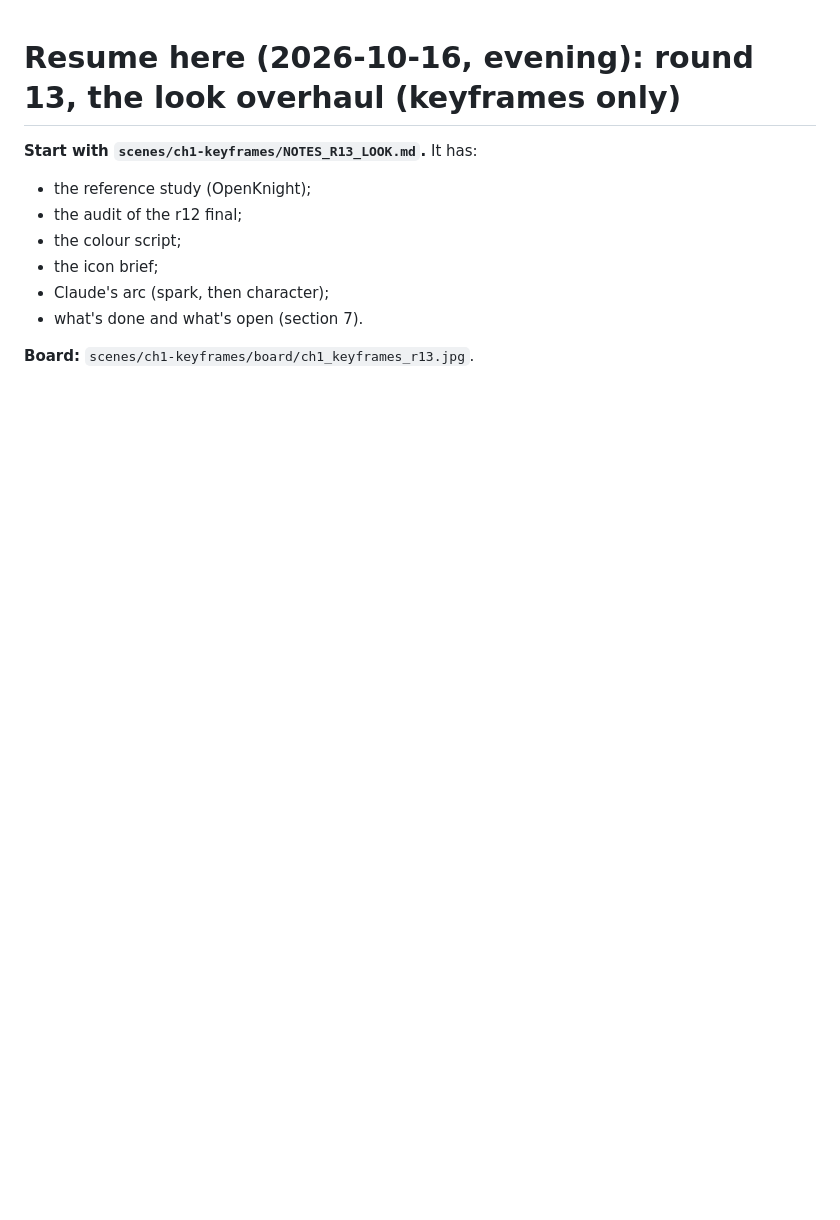
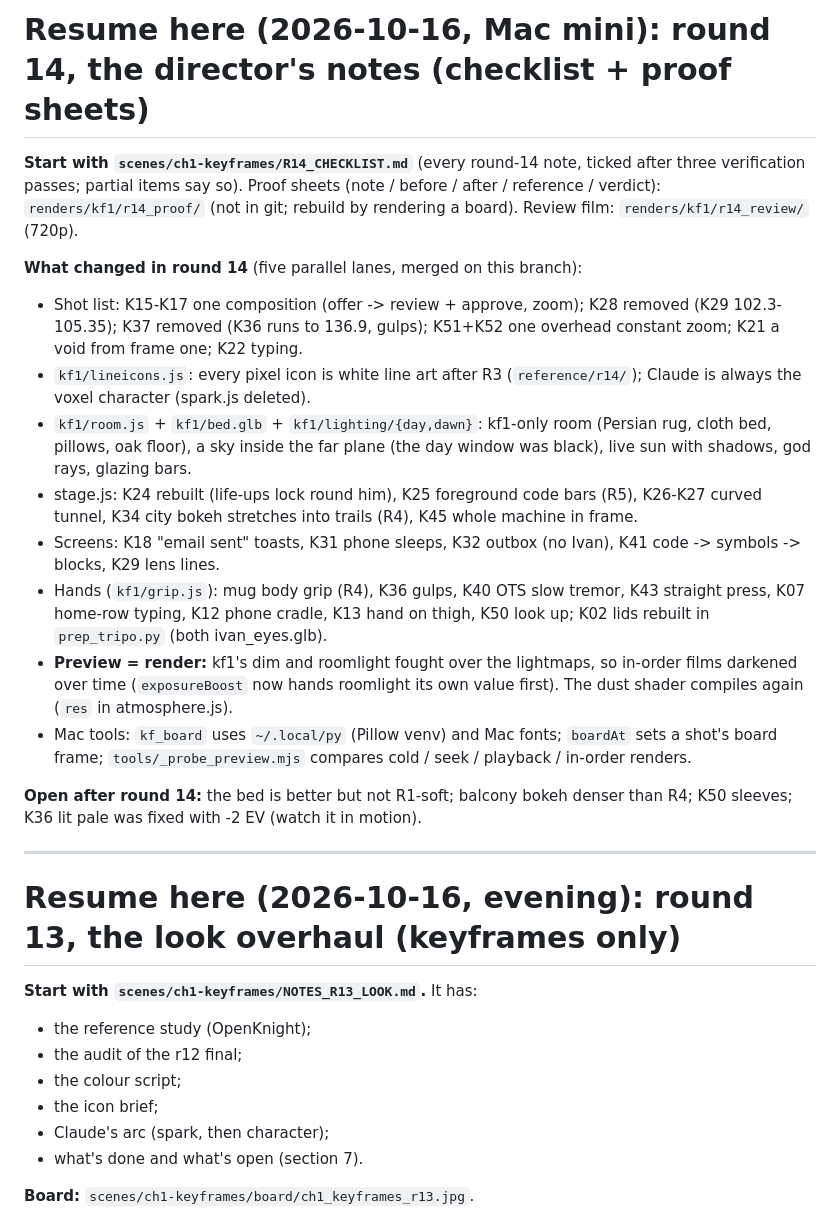
Before and after one commit to ShirokoKun/Life-on-Claude-9, a Markdown page: scenes/ch1-keyframes/RESUME_HERE.md, the part around the change. Drawn GitHub-style; blank space fills up the shorter version.

Commit message:
RESUME_HERE: round 14
Co-Authored-By: Claude Opus 5.5 <noreply@anthropic.com>

```diff
--- a/scenes/ch1-keyframes/RESUME_HERE.md
+++ b/scenes/ch1-keyframes/RESUME_HERE.md
@@ -1,3 +1,31 @@
+# Resume here (2026-10-16, Mac mini): round 14, the director's notes (checklist + proof sheets)
+
+**Start with `scenes/ch1-keyframes/R14_CHECKLIST.md`** (every round-14 note, ticked after three verification passes;
+partial items say so). Proof sheets (note / before / after / reference / verdict): `renders/kf1/r14_proof/` (not in git;
+rebuild by rendering a board). Review film: `renders/kf1/r14_review/` (720p).
+
+**What changed in round 14** (five parallel lanes, merged on this branch):
+- Shot list: K15-K17 one composition (offer -> review + approve, zoom); K28 removed (K29 102.3-105.35); K37 removed
+  (K36 runs to 136.9, gulps); K51+K52 one overhead constant zoom; K21 a void from frame one; K22 typing.
+- `kf1/lineicons.js`: every pixel icon is white line art after R3 (`reference/r14/`); Claude is always the voxel
+  character (spark.js deleted).
+- `kf1/room.js` + `kf1/bed.glb` + `kf1/lighting/{day,dawn}`: kf1-only room (Persian rug, cloth bed, pillows, oak floor),
+  a sky inside the far plane (the day window was black), live sun with shadows, god rays, glazing bars.
+- stage.js: K24 rebuilt (life-ups lock round him), K25 foreground code bars (R5), K26-K27 curved tunnel, K34 city bokeh
+  stretches into trails (R4), K45 whole machine in frame.
+- Screens: K18 "email sent" toasts, K31 phone sleeps, K32 outbox (no Ivan), K41 code -> symbols -> blocks, K29 lens lines.
+- Hands (`kf1/grip.js`): mug body grip (R4), K36 gulps, K40 OTS slow tremor, K43 straight press, K07 home-row typing,
+  K12 phone cradle, K13 hand on thigh, K50 look up; K02 lids rebuilt in `prep_tripo.py` (both ivan_eyes.glb).
+- **Preview = render:** kf1's dim and roomlight fought over the lightmaps, so in-order films darkened over time
+  (`exposureBoost` now hands roomlight its own value first). The dust shader compiles again (`res` in atmosphere.js).
+- Mac tools: `kf_board` uses `~/.local/py` (Pillow venv) and Mac fonts; `boardAt` sets a shot's board frame;
+  `tools/_probe_preview.mjs` compares cold / seek / playback / in-order renders.
+
+**Open after round 14:** the bed is better but not R1-soft; balcony bokeh denser than R4; K50 sleeves; K36 lit pale was
+fixed with -2 EV (watch it in motion).
+
+---
+
 # Resume here (2026-10-16, evening): round 13, the look overhaul (keyframes only)
 
 **Start with `scenes/ch1-keyframes/NOTES_R13_LOOK.md`.** It has:
```
